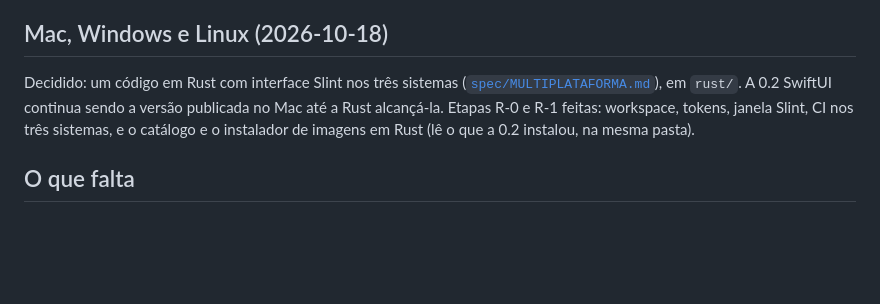
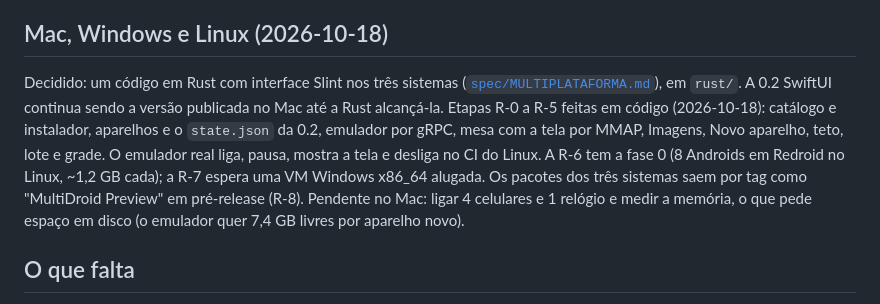
Before and after one commit to Falcao-SL/MultiDroid, a Markdown page: docs/produto/STATUS.md, the part around the change. Drawn GitHub-style; blank space fills up the shorter version.

```diff
--- a/docs/produto/STATUS.md
+++ b/docs/produto/STATUS.md
@@ -46,7 +46,7 @@ celular foi arquivado em [`../arquivo/celular/`](../arquivo/celular/README.md).
 
 ## Mac, Windows e Linux (2026-10-18)
 
-Decidido: um código em Rust com interface Slint nos três sistemas ([`spec/MULTIPLATAFORMA.md`](../spec/MULTIPLATAFORMA.md)), em `rust/`. A 0.2 SwiftUI continua sendo a versão publicada no Mac até a Rust alcançá-la. Etapas R-0 e R-1 feitas: workspace, tokens, janela Slint, CI nos três sistemas, e o catálogo e o instalador de imagens em Rust (lê o que a 0.2 instalou, na mesma pasta).
+Decidido: um código em Rust com interface Slint nos três sistemas ([`spec/MULTIPLATAFORMA.md`](../spec/MULTIPLATAFORMA.md)), em `rust/`. A 0.2 SwiftUI continua sendo a versão publicada no Mac até a Rust alcançá-la. Etapas R-0 a R-5 feitas em código (2026-10-18): catálogo e instalador, aparelhos e o `state.json` da 0.2, emulador por gRPC, mesa com a tela por MMAP, Imagens, Novo aparelho, teto, lote e grade. O emulador real liga, pausa, mostra a tela e desliga no CI do Linux. A R-6 tem a fase 0 (8 Androids em Redroid no Linux, ~1,2 GB cada); a R-7 espera uma VM Windows x86_64 alugada. Os pacotes dos três sistemas saem por tag como "MultiDroid Preview" em pré-release (R-8). Pendente no Mac: ligar 4 celulares e 1 relógio e medir a memória, o que pede espaço em disco (o emulador quer 7,4 GB livres por aparelho novo).
 
 ## O que falta
 
```
Also changed, not shown: docs/spec/MULTIPLATAFORMA.md (+5 -0 lines).
